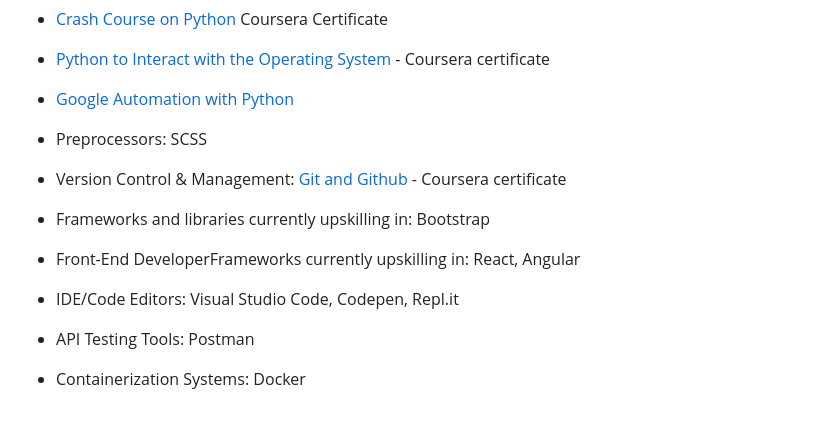
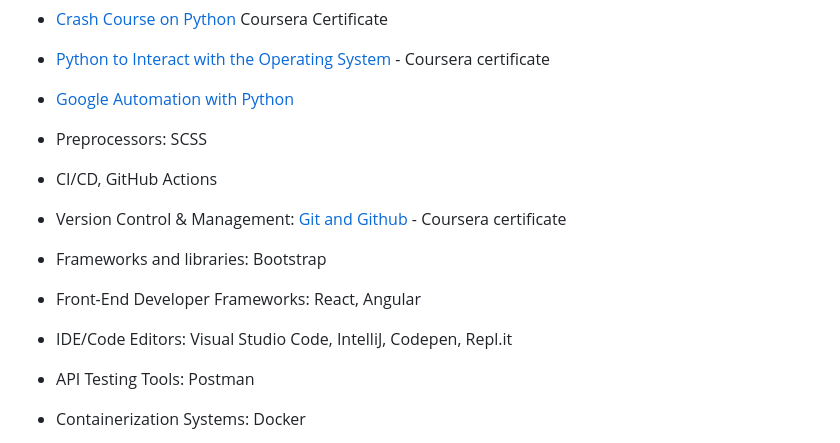
Before and after one commit to ba23-python/bilyanaancheva.github.io, a Markdown page: README.md, the part around the change. Drawn GitHub-style; blank space fills up the shorter version.

```diff
--- a/README.md
+++ b/README.md
@@ -21,10 +21,11 @@ the best bet is to hit me up on Linkedin: https://www.linkedin.com/in/bilyana-an
 - [Python to Interact with the Operating System](https://www.coursera.org/account/accomplishments/verify/856BECU7X4KB) - Coursera certificate
 - [Google Automation with Python](https://www.coursera.org/account/accomplishments/professional-cert/ZXMM25G67E73)
 - Preprocessors: SCSS
+- CI/CD, GitHub Actions
 - Version Control & Management: [Git and Github](https://www.coursera.org/account/accomplishments/verify/FCTQU2NWDZKY) - Coursera certificate
-- Frameworks and libraries currently upskilling in: Bootstrap
-- Front-End DeveloperFrameworks currently upskilling in: React, Angular
-- IDE/Code Editors: Visual Studio Code, Codepen, Repl.it
+- Frameworks and libraries: Bootstrap
+- Front-End Developer Frameworks: React, Angular
+- IDE/Code Editors: Visual Studio Code, IntelliJ, Codepen, Repl.it
 - API Testing Tools: Postman
 - Containerization Systems: Docker
 - Salesforce Marketing Cloud programming languages: AMPSCRIPT, SSJS, SQL Quieries, GTL
```
